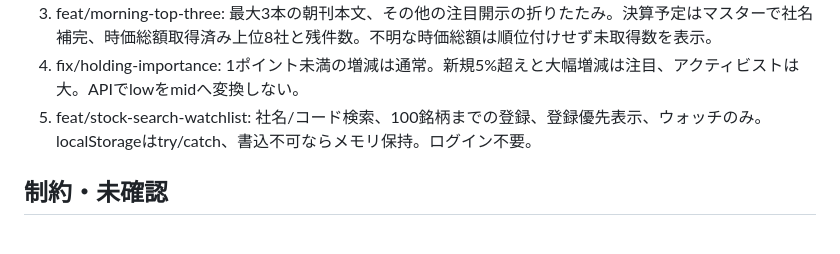
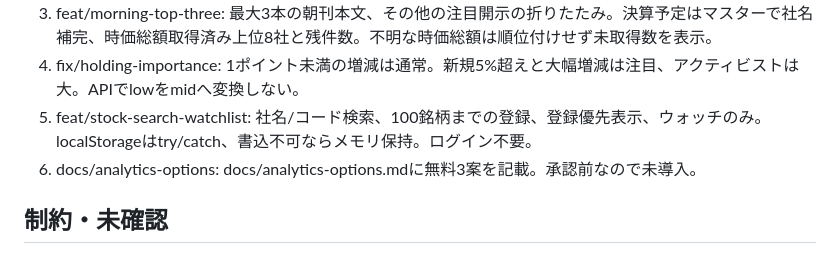
Before and after one commit to hiroshimile0917-hub/zaraba, a Markdown page: HANDOFF.md, the part around the change. Drawn GitHub-style.

Commit message:
Document free analytics options without enabling tracking

```diff
--- a/HANDOFF.md
+++ b/HANDOFF.md
@@ -9,6 +9,7 @@ Webアプリに集中。Discordは停止、再開可能なコードは保持。T
 3. feat/morning-top-three: 最大3本の朝刊本文、その他の注目開示の折りたたみ。決算予定はマスターで社名補完、時価総額取得済み上位8社と残件数。不明な時価総額は順位付けせず未取得数を表示。
 4. fix/holding-importance: 1ポイント未満の増減は通常。新規5%超えと大幅増減は注目、アクティビストは大。APIでlowをmidへ変換しない。
 5. feat/stock-search-watchlist: 社名/コード検索、100銘柄までの登録、登録優先表示、ウォッチのみ。localStorageはtry/catch、書込不可ならメモリ保持。ログイン不要。
+6. docs/analytics-options: docs/analytics-options.mdに無料3案を記載。承認前なので未導入。
 
 ## 制約・未確認
 - GAS本番への反映は未実施。実行中のGEMINI_MODEL・実行ログは未確認。オーナーのGAS確認が必要。
```
Also changed, not shown: docs/analytics-options.md (added, +30 -0 lines).
